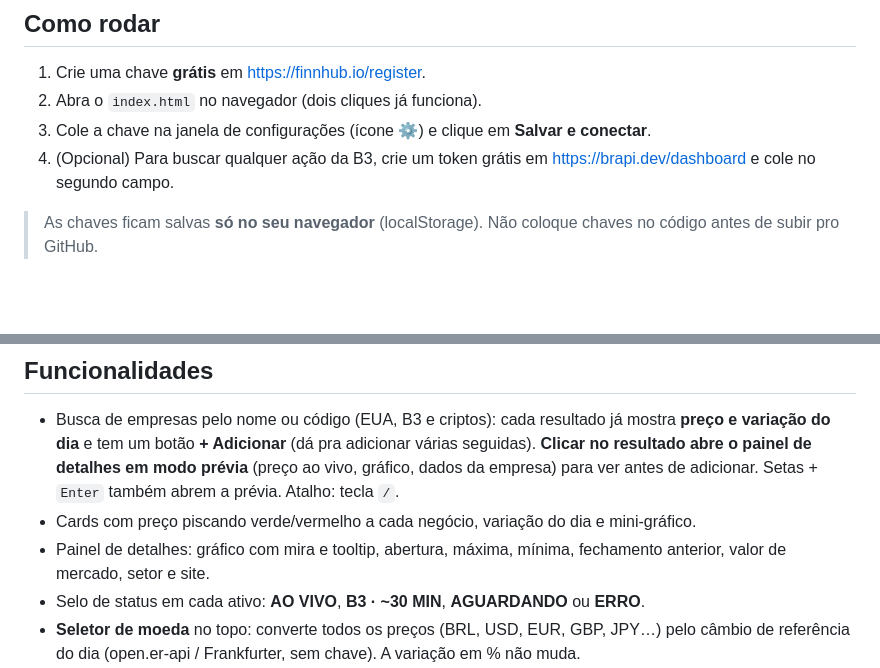
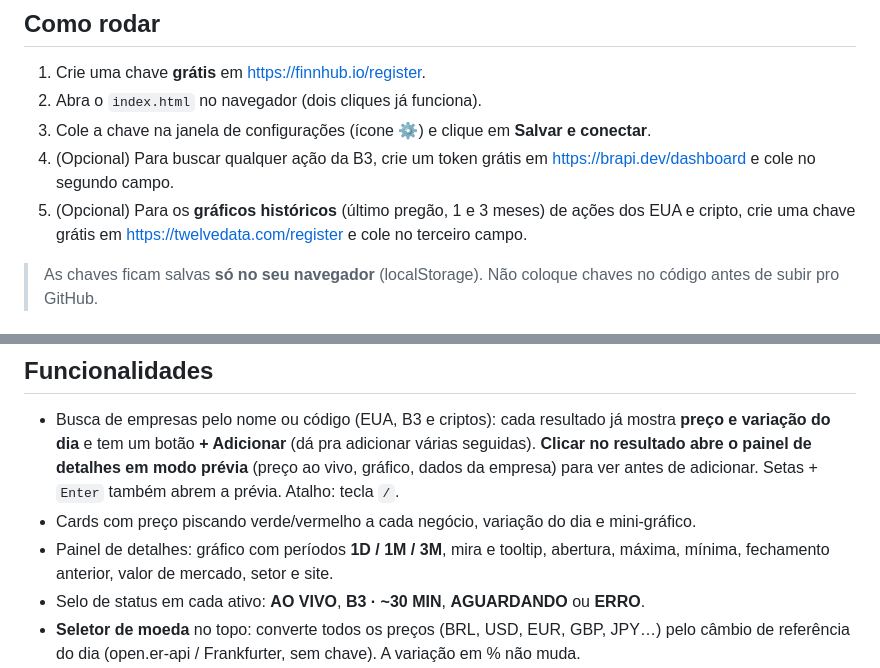
Before and after one commit to rafael26042007-max/bolsa-tempo-real, a Markdown page: README.md, 2 parts joined by grey strips. GitHub-like rendering; blank space fills up the shorter version.

```diff
--- a/README.md
+++ b/README.md
@@ -11,6 +11,7 @@ Painel simples para acompanhar ações (EUA e B3) e criptomoedas com preço **ao
 2. Abra o `index.html` no navegador (dois cliques já funciona).
 3. Cole a chave na janela de configurações (ícone ⚙) e clique em **Salvar e conectar**.
 4. (Opcional) Para buscar qualquer ação da B3, crie um token grátis em <https://brapi.dev/dashboard> e cole no segundo campo.
+5. (Opcional) Para os **gráficos históricos** (último pregão, 1 e 3 meses) de ações dos EUA e cripto, crie uma chave grátis em <https://twelvedata.com/register> e cole no terceiro campo.
 
 > As chaves ficam salvas **só no seu navegador** (localStorage). Não coloque chaves no código antes de subir pro GitHub.
 
@@ -32,7 +33,7 @@ Limites do plano grátis da Finnhub: 60 requisições/minuto e até 50 ativos ao
 
 - Busca de empresas pelo nome ou código (EUA, B3 e criptos): cada resultado já mostra **preço e variação do dia** e tem um botão **+ Adicionar** (dá pra adicionar várias seguidas). **Clicar no resultado abre o painel de detalhes em modo prévia** (preço ao vivo, gráfico, dados da empresa) para ver antes de adicionar. Setas + `Enter` também abrem a prévia. Atalho: tecla `/`.
 - Cards com preço piscando verde/vermelho a cada negócio, variação do dia e mini-gráfico.
-- Painel de detalhes: gráfico com mira e tooltip, abertura, máxima, mínima, fechamento anterior, valor de mercado, setor e site.
+- Painel de detalhes: gráfico com períodos **1D / 1M / 3M**, mira e tooltip, abertura, máxima, mínima, fechamento anterior, valor de mercado, setor e site.
 - Selo de status em cada ativo: **AO VIVO**, **B3 · ~30 MIN**, **AGUARDANDO** ou **ERRO**.
 - **Seletor de moeda** no topo: converte todos os preços (BRL, USD, EUR, GBP, JPY…) pelo câmbio de referência do dia (open.er-api / Frankfurter, sem chave). A variação em % não muda.
 - Status do mercado americano (aberto, pré-mercado, after-market, fechado).
```
Also changed, not shown: docs/preview-grafico.png (added), 3 other files.
